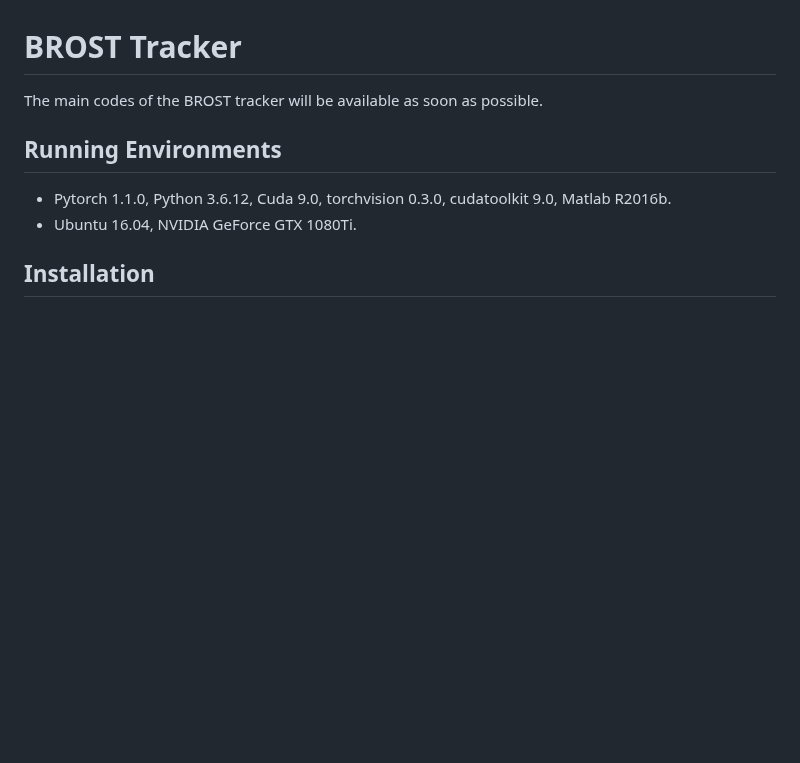
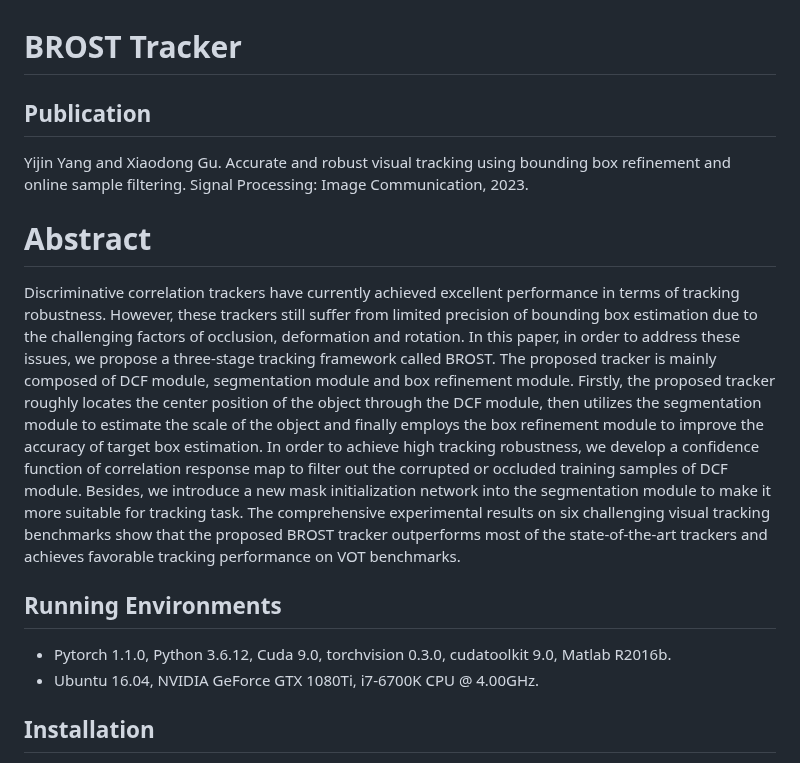
Before and after one commit to Yang428/BROST, a Markdown page: README.md, the part around the change. Drawn GitHub-style; blank space fills up the shorter version.

```diff
--- a/README.md
+++ b/README.md
@@ -1,10 +1,16 @@
 # BROST Tracker
 
-The main codes of the BROST tracker will be available as soon as possible.
+## Publication
+Yijin Yang and Xiaodong Gu.
+Accurate and robust visual tracking using bounding box refinement and online sample filtering.
+Signal Processing: Image Communication, 2023.
+
+# Abstract
+Discriminative correlation trackers have currently achieved excellent performance in terms of tracking robustness. However, these trackers still suffer from limited precision of bounding box estimation due to the challenging factors of occlusion, deformation and rotation. In this paper, in order to address these issues, we propose a three-stage tracking framework called BROST. The proposed tracker is mainly composed of DCF module, segmentation module and box refinement module. Firstly, the proposed tracker roughly locates the center position of the object through the DCF module, then utilizes the segmentation module to estimate the scale of the object and finally employs the box refinement module to improve the accuracy of target box estimation. In order to achieve high tracking robustness, we develop a confidence function of correlation response map to filter out the corrupted or occluded training samples of DCF module. Besides, we introduce a new mask initialization network into the segmentation module to make it more suitable for tracking task. The comprehensive experimental results on six challenging visual tracking benchmarks show that the proposed BROST tracker outperforms most of the state-of-the-art trackers and achieves favorable tracking performance on VOT benchmarks.
 
 ## Running Environments
 * Pytorch 1.1.0, Python 3.6.12, Cuda 9.0, torchvision 0.3.0, cudatoolkit 9.0, Matlab R2016b.
-* Ubuntu 16.04, NVIDIA GeForce GTX 1080Ti.
+* Ubuntu 16.04, NVIDIA GeForce GTX 1080Ti, i7-6700K CPU @ 4.00GHz.
 
 ## Installation
 The instructions have been tested on an Ubuntu 16.04 system. In case of issues, we refer to these two links [1](https://github.com/alanlukezic/d3s) and [2](https://github.com/visionml/pytracking) for details.
```
